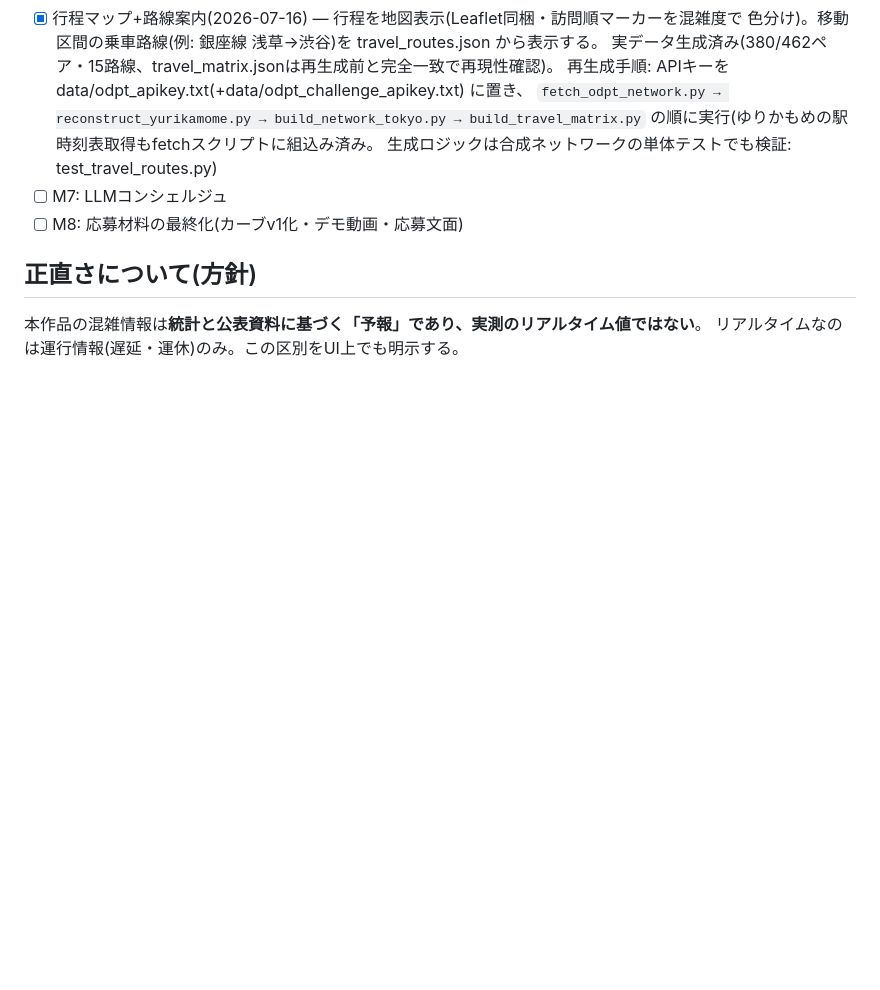
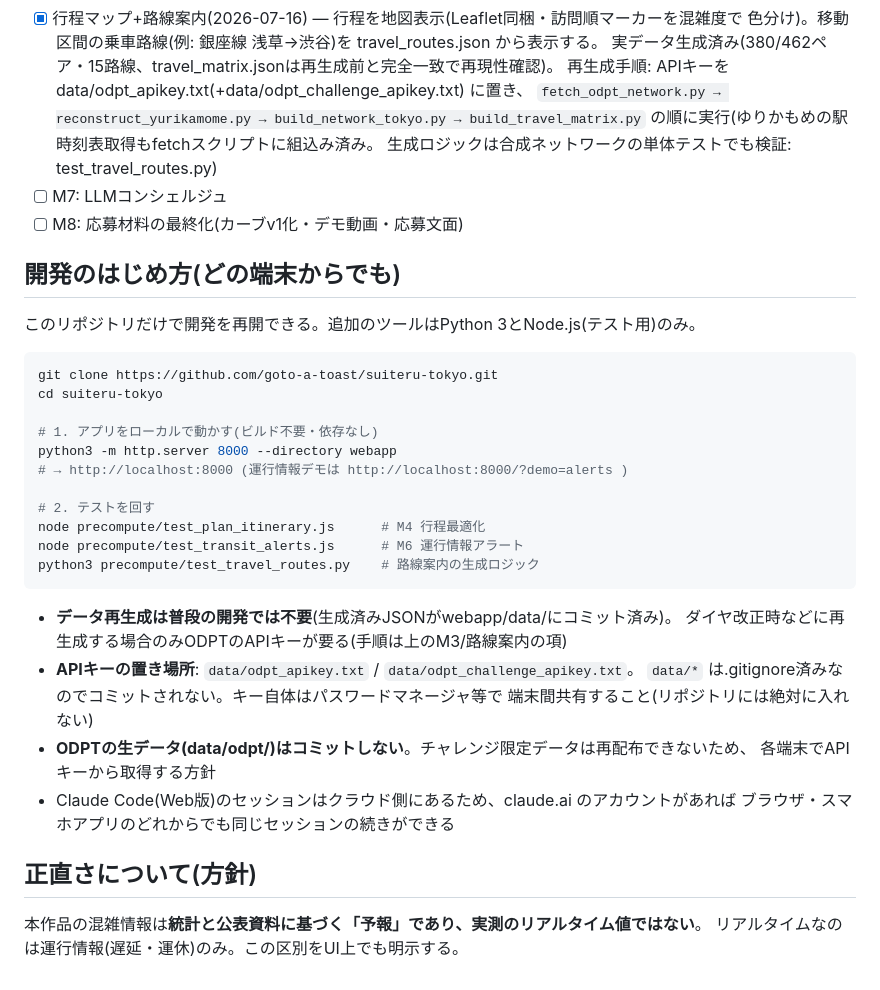
Before and after one commit to goto-a-toast/suiteru-tokyo, a Markdown page: README.md, the part around the change. Rendered like a GitHub page; blank space fills up the shorter version.

Commit message:
README: 開発のはじめ方(任意の端末での再現手順)を追記
Co-Authored-By: Claude Fable 5 <noreply@anthropic.com>
Claude-Session: https://claude.ai/code/session_01VeCx6x2xEQAJqpXTeZ8Bdv

````diff
--- a/README.md
+++ b/README.md
@@ -45,6 +45,34 @@
 - [ ] M7: LLMコンシェルジュ
 - [ ] M8: 応募材料の最終化(カーブv1化・デモ動画・応募文面)
 
+## 開発のはじめ方(どの端末からでも)
+
+このリポジトリだけで開発を再開できる。追加のツールはPython 3とNode.js(テスト用)のみ。
+
+```bash
+git clone https://github.com/goto-a-toast/suiteru-tokyo.git
+cd suiteru-tokyo
+
+# 1. アプリをローカルで動かす(ビルド不要・依存なし)
+python3 -m http.server 8000 --directory webapp
+# → http://localhost:8000 (運行情報デモは http://localhost:8000/?demo=alerts )
+
+# 2. テストを回す
+node precompute/test_plan_itinerary.js      # M4 行程最適化
+node precompute/test_transit_alerts.js      # M6 運行情報アラート
+python3 precompute/test_travel_routes.py    # 路線案内の生成ロジック
+```
+
+- **データ再生成は普段の開発では不要**(生成済みJSONがwebapp/data/にコミット済み)。
+  ダイヤ改正時などに再生成する場合のみODPTのAPIキーが要る(手順は上のM3/路線案内の項)
+- **APIキーの置き場所**: `data/odpt_apikey.txt` / `data/odpt_challenge_apikey.txt`。
+  `data/*` は.gitignore済みなのでコミットされない。キー自体はパスワードマネージャ等で
+  端末間共有すること(リポジトリには絶対に入れない)
+- **ODPTの生データ(data/odpt/)はコミットしない**。チャレンジ限定データは再配布できないため、
+  各端末でAPIキーから取得する方針
+- Claude Code(Web版)のセッションはクラウド側にあるため、claude.ai のアカウントがあれば
+  ブラウザ・スマホアプリのどれからでも同じセッションの続きができる
+
 ## 正直さについて(方針)
 
 本作品の混雑情報は**統計と公表資料に基づく「予報」であり、実測のリアルタイム値ではない**。
````
